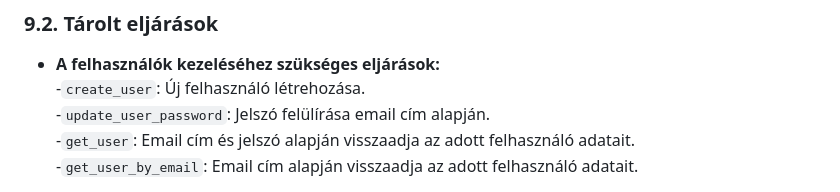
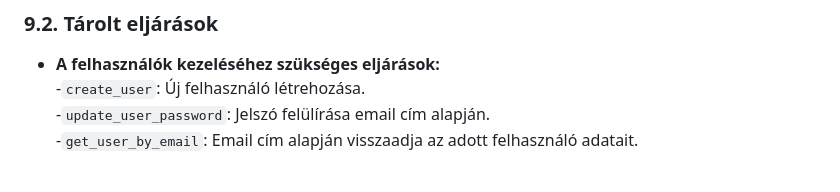
Before and after one commit to KKondor/2025-szfm-big-project, a Markdown page: docs/rendszerterv.md, the part around the change. Drawn GitHub-style.

Commit message:
rendszerterv.md, tárolt eljárások, get_user törlése

```diff
--- a/docs/rendszerterv.md
+++ b/docs/rendszerterv.md
@@ -386,7 +386,6 @@ Ezek a megoldások kielégítik az N2 (**Megbízhatóság**) és N4 (**Biztonsá
 - **A felhasználók kezeléséhez szükséges eljárások:**<br>
   -`create_user`: Új felhasználó létrehozása.<br>
   -`update_user_password`: Jelszó felülírása email cím alapján.<br>
-  -`get_user`: Email cím és jelszó alapján visszaadja az adott felhasználó adatait.<br>
   -`get_user_by_email`: Email cím alapján visszaadja az adott felhasználó adatait.<br>
 
 - **Az ételek kezeléséhez szükséges eljárások:**<br>
```
